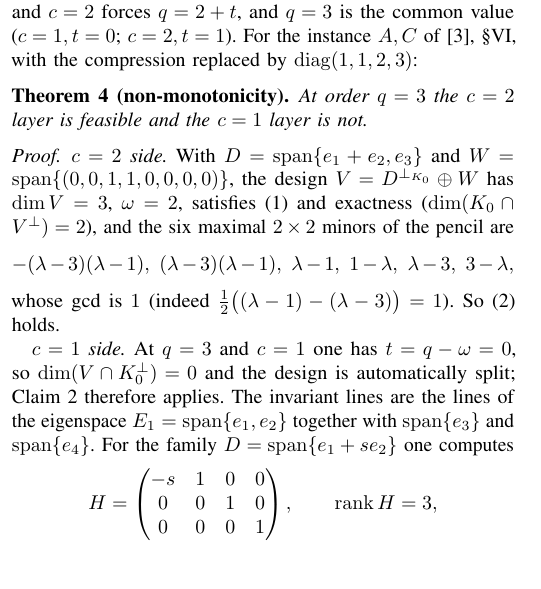
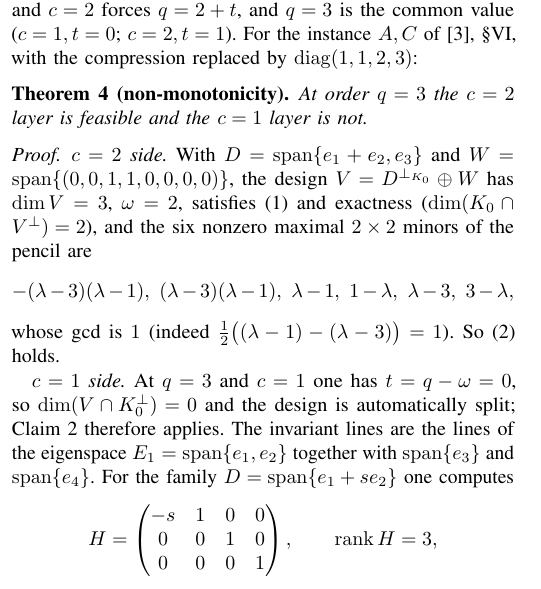
Before and after one commit to Zhengshuji/q1-functional-observer, a LaTeX paper (paper/paper_IV_c2.tex): part of one column of page 2 of 8, cut so that both start at the same text. Compiled offline with pdfLaTeX.

Commit message:
paper IV: nonzero maximal minors wording

```diff
--- a/paper/paper_IV_c2.tex
+++ b/paper/paper_IV_c2.tex
@@ -234,7 +234,7 @@ At order $q=3$ the $c=2$ layer is feasible and the $c=1$ layer is not.
 \begin{proof}
 \emph{$c=2$ side.} With $D=\operatorname{span}\{e_1+e_2,e_3\}$ and
 $W=\operatorname{span}\{(0,0,1,1,0,0,0,0)\}$, the design $V=D^{\perp_{K_0}}\oplus W$ has $\dim V=3$,
-$\omega=2$, satisfies \eqref{eq:5a} and exactness ($\dim(K_0\cap V^\perp)=2$), and the six maximal
+$\omega=2$, satisfies \eqref{eq:5a} and exactness ($\dim(K_0\cap V^\perp)=2$), and the six nonzero maximal
 $2\times2$ minors of the pencil are
 \[
 -(\lambda-3)(\lambda-1),\ (\lambda-3)(\lambda-1),\ \lambda-1,\ 1-\lambda,\ \lambda-3,\ 3-\lambda,
```
Also changed, not shown: paper/paper_IV_c2.pdf.
